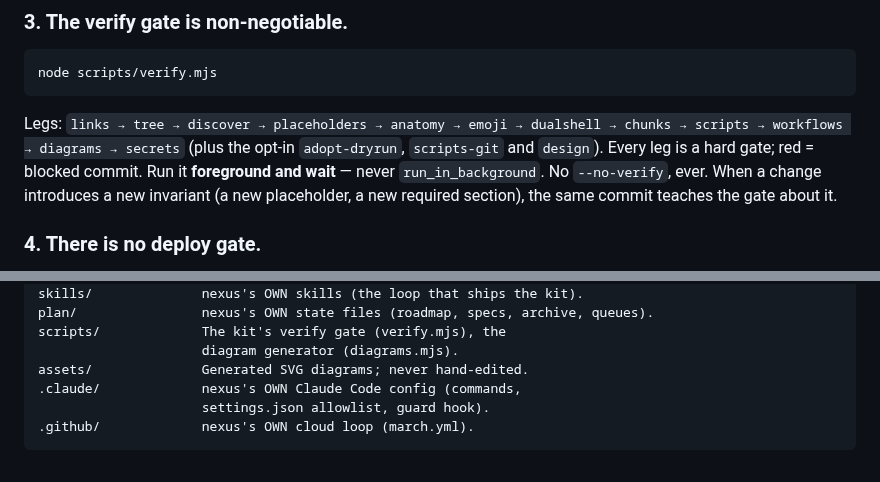
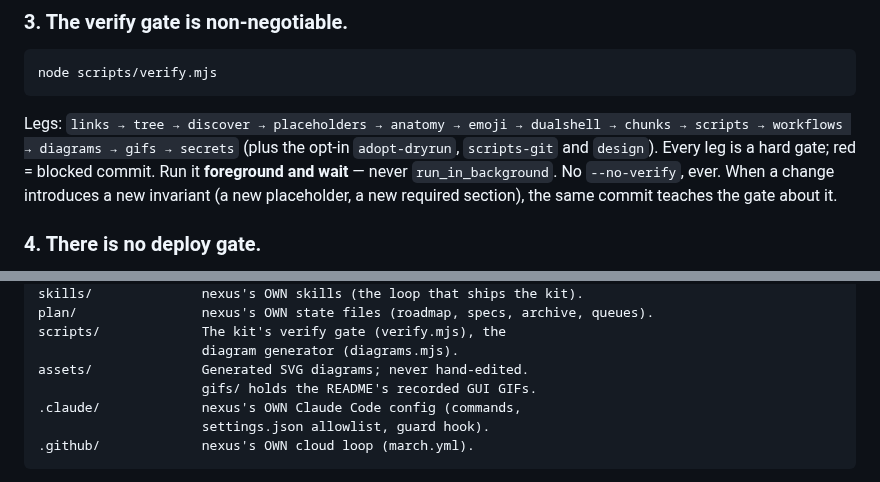
Before and after one commit to daretodave/nexus, a Markdown page: agents.md, 2 parts joined by grey strips. GitHub-like rendering.

```diff
--- a/agents.md
+++ b/agents.md
@@ -55,7 +55,7 @@ node scripts/verify.mjs
 
 Legs: `links → tree → discover → placeholders → anatomy →
 emoji → dualshell → chunks → scripts → workflows → diagrams →
-secrets`
+gifs → secrets`
 (plus the opt-in `adopt-dryrun`, `scripts-git` and `design`). Every leg is a hard gate; red = blocked
 commit. Run it
 **foreground and wait** — never `run_in_background`. No
@@ -138,6 +138,7 @@ plan/                nexus's OWN state files (roadmap, specs, archive, queues).
 scripts/             The kit's verify gate (verify.mjs), the
                      diagram generator (diagrams.mjs).
 assets/              Generated SVG diagrams; never hand-edited.
+                     gifs/ holds the README's recorded GUI GIFs.
 .claude/             nexus's OWN Claude Code config (commands,
                      settings.json allowlist, guard hook).
 .github/             nexus's OWN cloud loop (march.yml).
```
Also changed, not shown: README.md (+17 -3 lines), plan/bearings.md (+2 -1 lines), assets/gifs/fleet-to-tug.gif (added), assets/gifs/fleet-to-tug.png (added), 3 other files.
